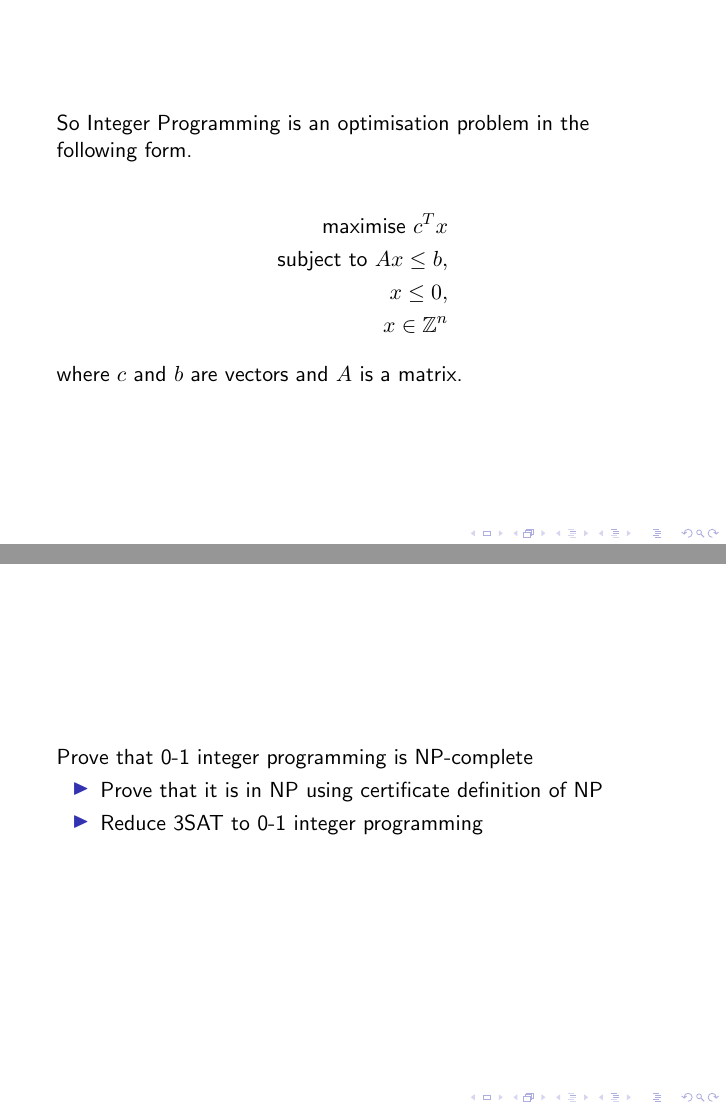
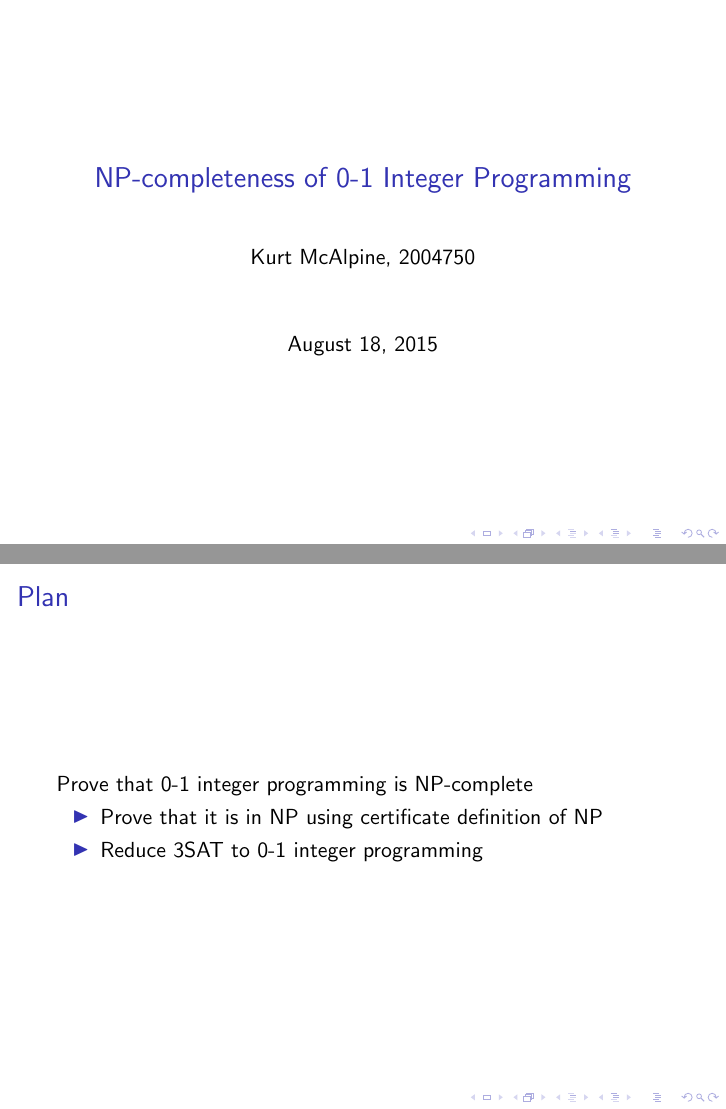
Before and after one commit to Pike96/0-1-integer-programming-np-complete, LaTeX slides (assignment1.tex): pages 1 and 3 of 7 before the commit and pages 1 and 4 of 8 after it, joined at a grey line. Compiled offline with pdfLaTeX.

Commit message:
Added titles

```diff
--- a/assignment1.tex
+++ b/assignment1.tex
@@ -3,9 +3,15 @@
 
 \renewcommand{\qed}{\hfill\square}
 
+\title{NP-completeness of 0-1 Integer Programming}
+\author{Kurt McAlpine, 2004750}
+
 \begin{document}
 
+\frame{\titlepage}
+
 \begin{frame}
+\frametitle{Description}
 So Integer Programming is an optimisation problem in the following form.
 
 \begin{align*}
@@ -30,6 +37,7 @@ x \in \{0, 1\}^n
 \end{frame}
 
 \begin{frame}
+\frametitle{Plan}
 Prove that 0-1 integer programming is NP-complete
 \begin{itemize}
 \item Prove that it is in NP using certificate definition of NP
```
Also changed, not shown: assignment1.tex (1 more changed lines).
